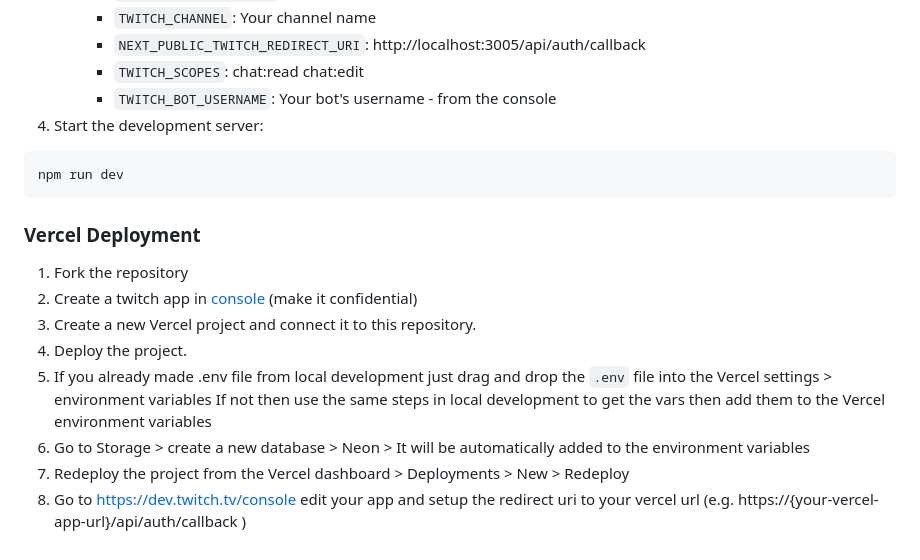
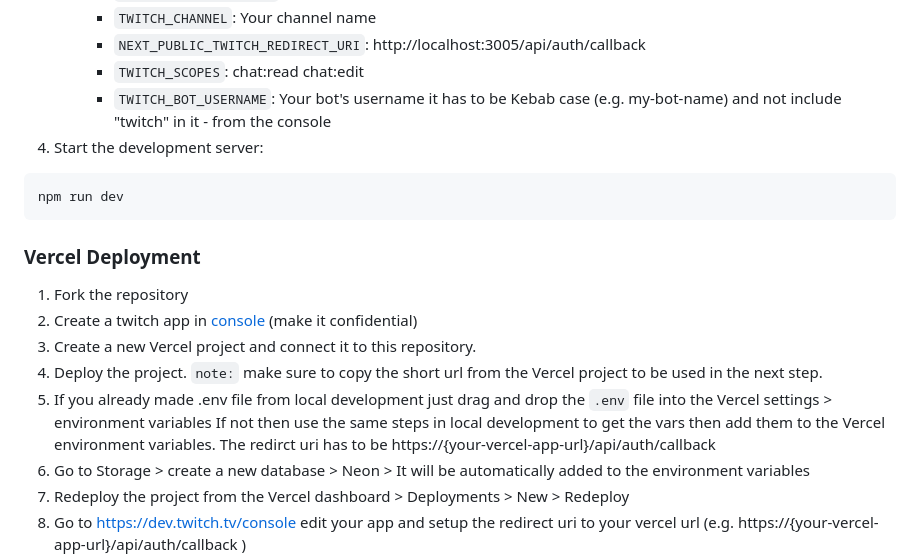
Before and after one commit to Umpriel/twitchContrib, a Markdown page: README.md, the part around one of its changes. GitHub-like rendering; folded sections open.

````diff
--- a/README.md
+++ b/README.md
@@ -48,7 +47,7 @@ npm install
      - `TWITCH_CHANNEL`: Your channel name
      - `NEXT_PUBLIC_TWITCH_REDIRECT_URI`: http://localhost:3005/api/auth/callback
      - `TWITCH_SCOPES`: chat:read chat:edit
-     - `TWITCH_BOT_USERNAME`: Your bot's username - from the console
+     - `TWITCH_BOT_USERNAME`: Your bot's username it has to be Kebab case (e.g. my-bot-name) and not include "twitch" in it - from the console
 5. Start the development server:
 ```bash
 npm run dev
@@ -59,8 +58,9 @@ npm run dev
 2. Create a twitch app in [console](https://dev.twitch.tv/console) (make it confidential)
 3. Create a new Vercel project and connect it to this repository.
 4. Deploy the project.
+`note:` make sure to copy the short url from the Vercel project to be used in the next step.
 5. If you already made .env file from local development just drag and drop the `.env` file into the Vercel settings > environment variables
-   If not then use the same steps in local development to get the vars then add them to the Vercel environment variables
+   If not then use the same steps in local development to get the vars then add them to the Vercel environment variables. The redirct uri has to be https://{your-vercel-app-url}/api/auth/callback
 6. Go to Storage > create a new database > Neon > It will be automatically added to the environment variables
 7. Redeploy the project from the Vercel dashboard > Deployments > New > Redeploy
 8. Go to https://dev.twitch.tv/console edit your app and setup the redirect uri to your vercel url (e.g. https://{your-vercel-app-url}/api/auth/callback )
````
Also changed, not shown: other parts of README.md (+2 -3 lines).
